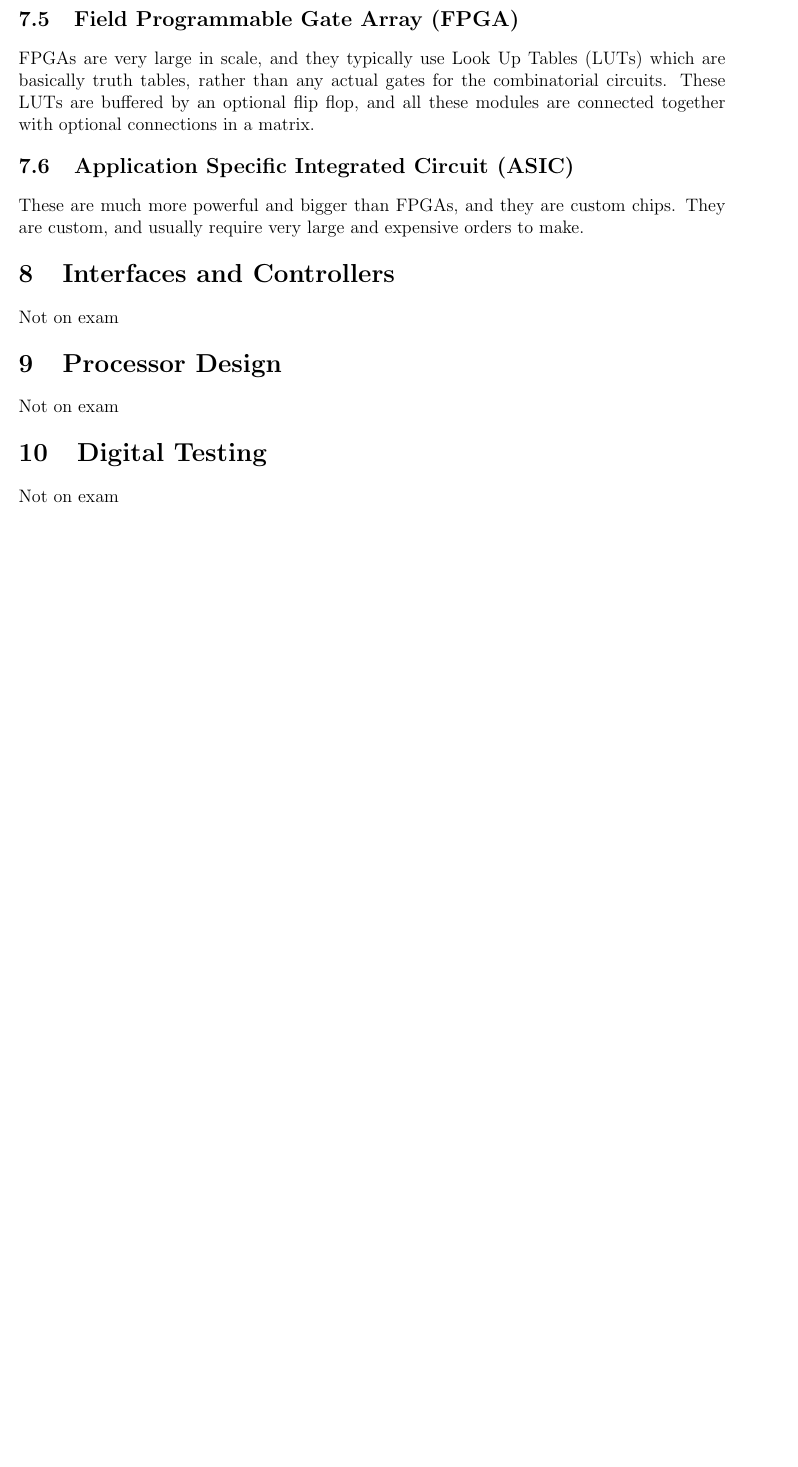
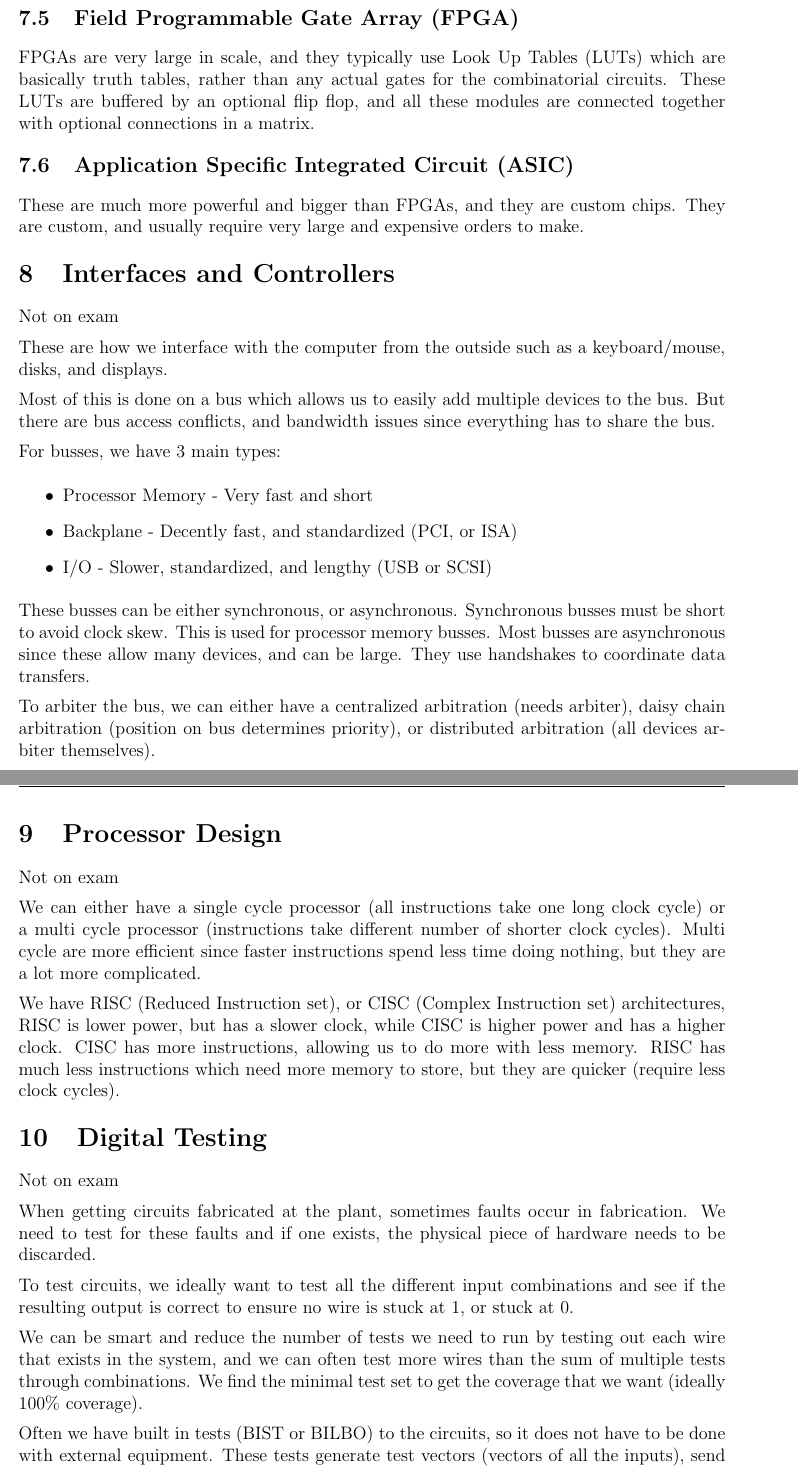
Before and after one commit to owendaigle/uo-cheat-sheets, a LaTeX document (CEG3155/sheet.tex): part of page 17 of 23 before the commit and two parts of pages 17 and 18 of 25 after it, the two joined at a grey line, cut so that both start at the same text, the shorter picture padded with empty space. Compiled offline with pdfLaTeX.

Commit message:
ready for final

```diff
--- a/CEG3155/sheet.tex
+++ b/CEG3155/sheet.tex
@@ -653,11 +668,40 @@ END ARCHITECTURE test;
 	\section{Interfaces and Controllers}
 	Not on exam
 
+	These are how we interface with the computer from the outside such as a keyboard/mouse, disks, and displays.
+
+	Most of this is done on a bus which allows us to easily add multiple devices to the bus. But there are bus access conflicts, and bandwidth issues since everything has to share the bus.
+
+	For busses, we have 3 main types:
+	\begin{itemize}
+		\item Processor Memory - Very fast and short
+		\item Backplane - Decently fast, and standardized (PCI, or ISA)
+		\item I/O - Slower, standardized, and lengthy (USB or SCSI)
+	\end{itemize}
+
+	These busses can be either synchronous, or asynchronous. Synchronous busses must be short to avoid clock skew. This is used for processor memory busses. Most busses are asynchronous since these allow many devices, and can be large. They use handshakes to coordinate data transfers.
+
+	To arbiter the bus, we can either have a centralized arbitration (needs arbiter), daisy chain arbitration (position on bus determines priority), or distributed arbitration (all devices arbiter themselves).
+
 	\section{Processor Design}
 	Not on exam
 
+	We can either have a single cycle processor (all instructions take one long clock cycle) or a multi cycle processor (instructions take different number of shorter clock cycles). Multi cycle are more efficient since faster instructions spend less time doing nothing, but they are a lot more complicated.
+
+	We have RISC (Reduced Instruction set), or CISC (Complex Instruction set) architectures, RISC is lower power, but has a slower clock, while CISC is higher power and has a higher clock. CISC has more instructions, allowing us to do more with less memory. RISC has much less instructions which need more memory to store, but they are quicker (require less clock cycles).
+
 	\section{Digital Testing}
 	Not on exam
+
+	When getting circuits fabricated at the plant, sometimes faults occur in fabrication. We need to test for these faults and if one exists, the physical piece of hardware needs to be discarded.
+
+	To test circuits, we ideally want to test all the different input combinations and see if the resulting output is correct to ensure no wire is stuck at 1, or stuck at 0.
+
+	We can be smart and reduce the number of tests we need to run by testing out each wire that exists in the system, and we can often test more wires than the sum of multiple tests through combinations. We find the minimal test set to get the coverage that we want (ideally 100\% coverage).
+
+	Often we have built in tests (BIST or BILBO) to the circuits, so it does not have to be done with external equipment. These tests generate test vectors (vectors of all the inputs), send them into the circuit, and then verify the outputs. This is done by generating a signature which is checked to be valid. If invalid, the hardware has a fault.
+
+	\newpage
 
 	\section{Appendix}
 
```
Also changed, not shown: GNG2101/sheet.tex (+2 -2 lines), GNG2101/sheet.pdf, CEG3155/sheet.tex (15 more changed lines).
